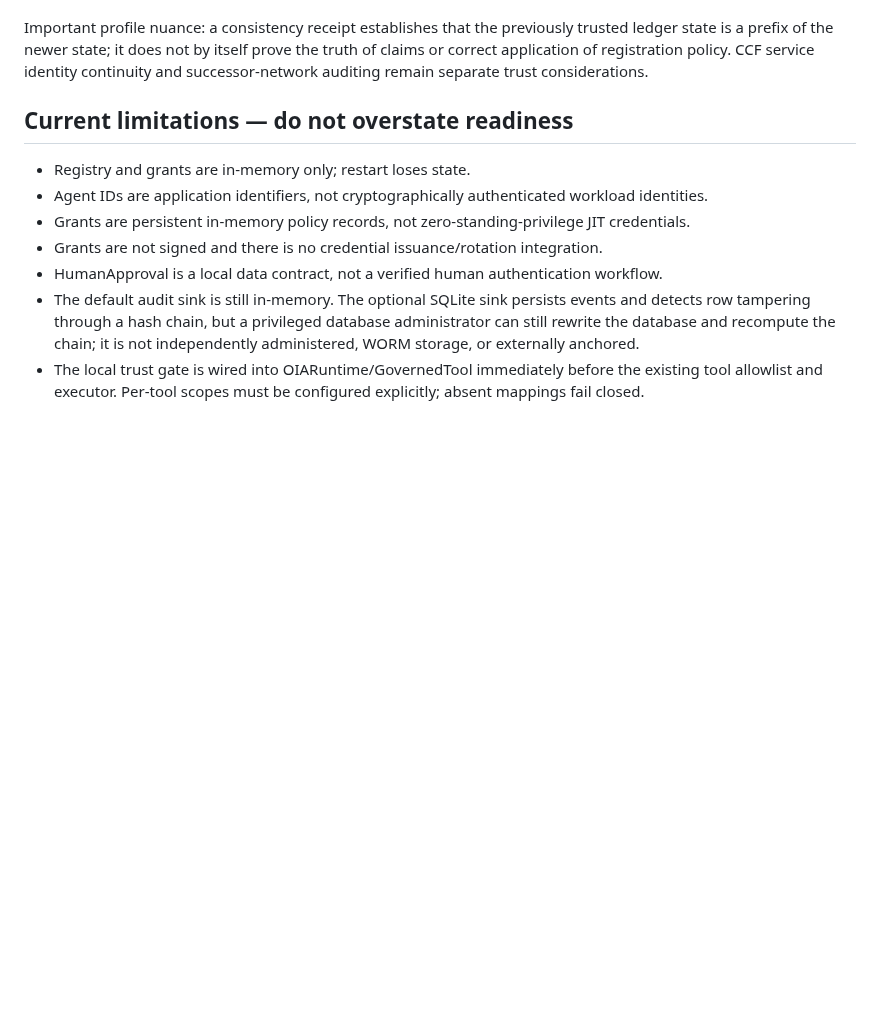
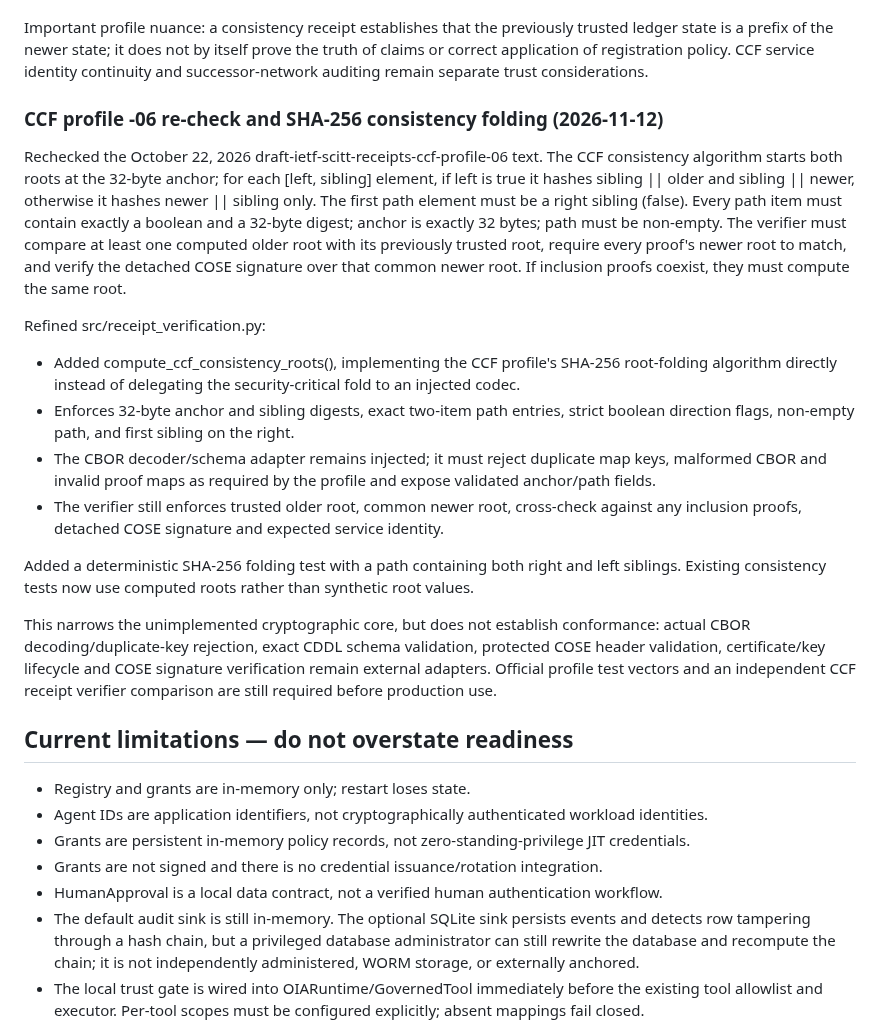
Before and after one commit to thuyainminnyo-hub/kmh-oia, a Markdown page: docs/agent-trust-governance-pilot.md, the part around the change. Rendered like a GitHub page; blank space fills up the shorter version.

Commit message:
docs: record CCF profile SHA-256 consistency folding implementation

```diff
--- a/docs/agent-trust-governance-pilot.md
+++ b/docs/agent-trust-governance-pilot.md
@@ -85,6 +85,20 @@ Added CcfConsistencyReceiptVerifier to src/receipt_verification.py:
 Added consistency tests for successful old-to-new extension, untrusted old root, divergent newer roots, invalid path, embedded payload and invalid signature. Tests use fake codec and signature adapters; they do not prove CCF hash folding, CDDL conformance or cryptographic interoperability.
 
 Important profile nuance: a consistency receipt establishes that the previously trusted ledger state is a prefix of the newer state; it does not by itself prove the truth of claims or correct application of registration policy. CCF service identity continuity and successor-network auditing remain separate trust considerations.
+
+### CCF profile -06 re-check and SHA-256 consistency folding (2026-11-12)
+
+Rechecked the October 22, 2026 draft-ietf-scitt-receipts-ccf-profile-06 text. The CCF consistency algorithm starts both roots at the 32-byte anchor; for each [left, sibling] element, if left is true it hashes sibling || older and sibling || newer, otherwise it hashes newer || sibling only. The first path element must be a right sibling (false). Every path item must contain exactly a boolean and a 32-byte digest; anchor is exactly 32 bytes; path must be non-empty. The verifier must compare at least one computed older root with its previously trusted root, require every proof's newer root to match, and verify the detached COSE signature over that common newer root. If inclusion proofs coexist, they must compute the same root.
+
+Refined src/receipt_verification.py:
+- Added compute_ccf_consistency_roots(), implementing the CCF profile's SHA-256 root-folding algorithm directly instead of delegating the security-critical fold to an injected codec.
+- Enforces 32-byte anchor and sibling digests, exact two-item path entries, strict boolean direction flags, non-empty path, and first sibling on the right.
+- The CBOR decoder/schema adapter remains injected; it must reject duplicate map keys, malformed CBOR and invalid proof maps as required by the profile and expose validated anchor/path fields.
+- The verifier still enforces trusted older root, common newer root, cross-check against any inclusion proofs, detached COSE signature and expected service identity.
+
+Added a deterministic SHA-256 folding test with a path containing both right and left siblings. Existing consistency tests now use computed roots rather than synthetic root values.
+
+This narrows the unimplemented cryptographic core, but does not establish conformance: actual CBOR decoding/duplicate-key rejection, exact CDDL schema validation, protected COSE header validation, certificate/key lifecycle and COSE signature verification remain external adapters. Official profile test vectors and an independent CCF receipt verifier comparison are still required before production use.
 
 ## Current limitations — do not overstate readiness
 - Registry and grants are in-memory only; restart loses state.
```
